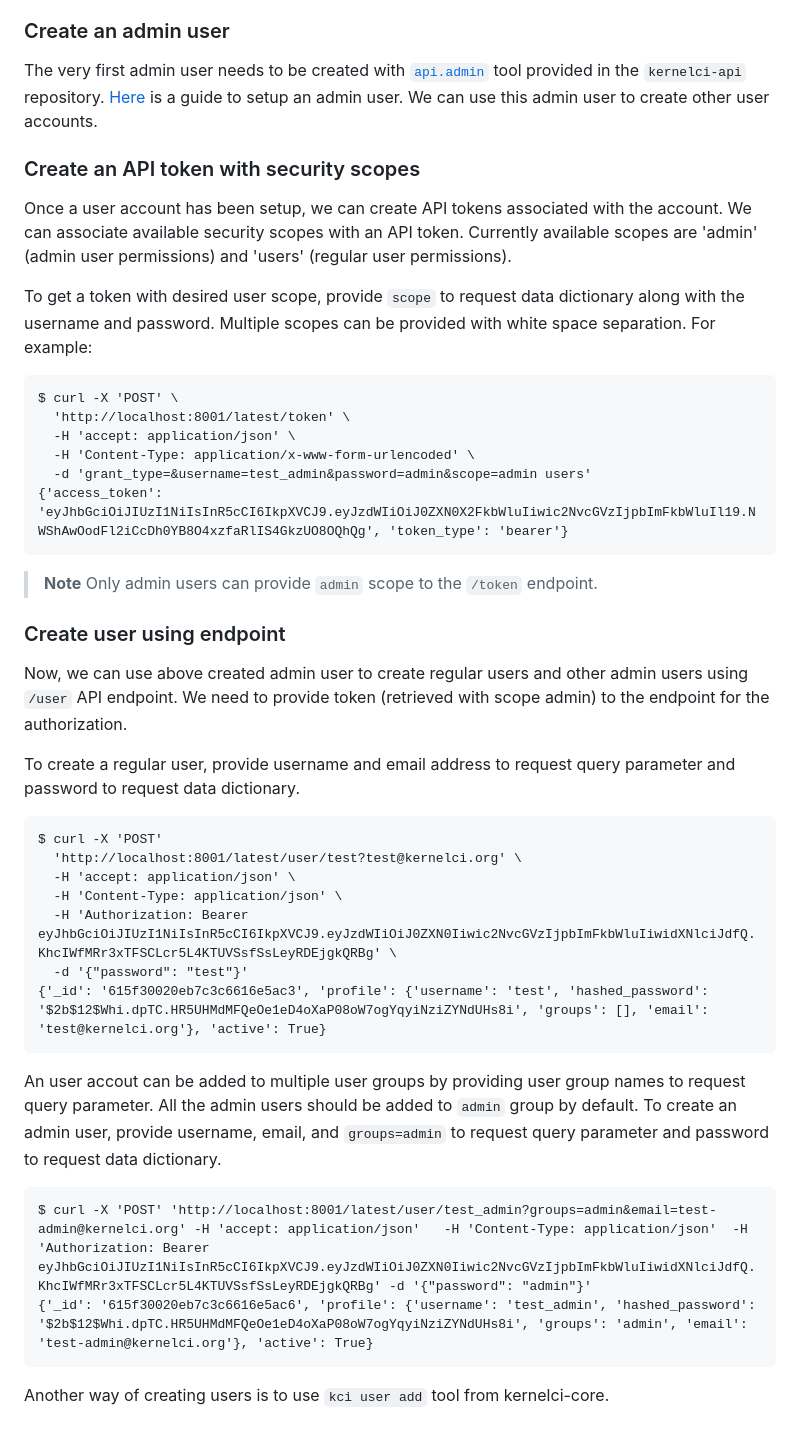
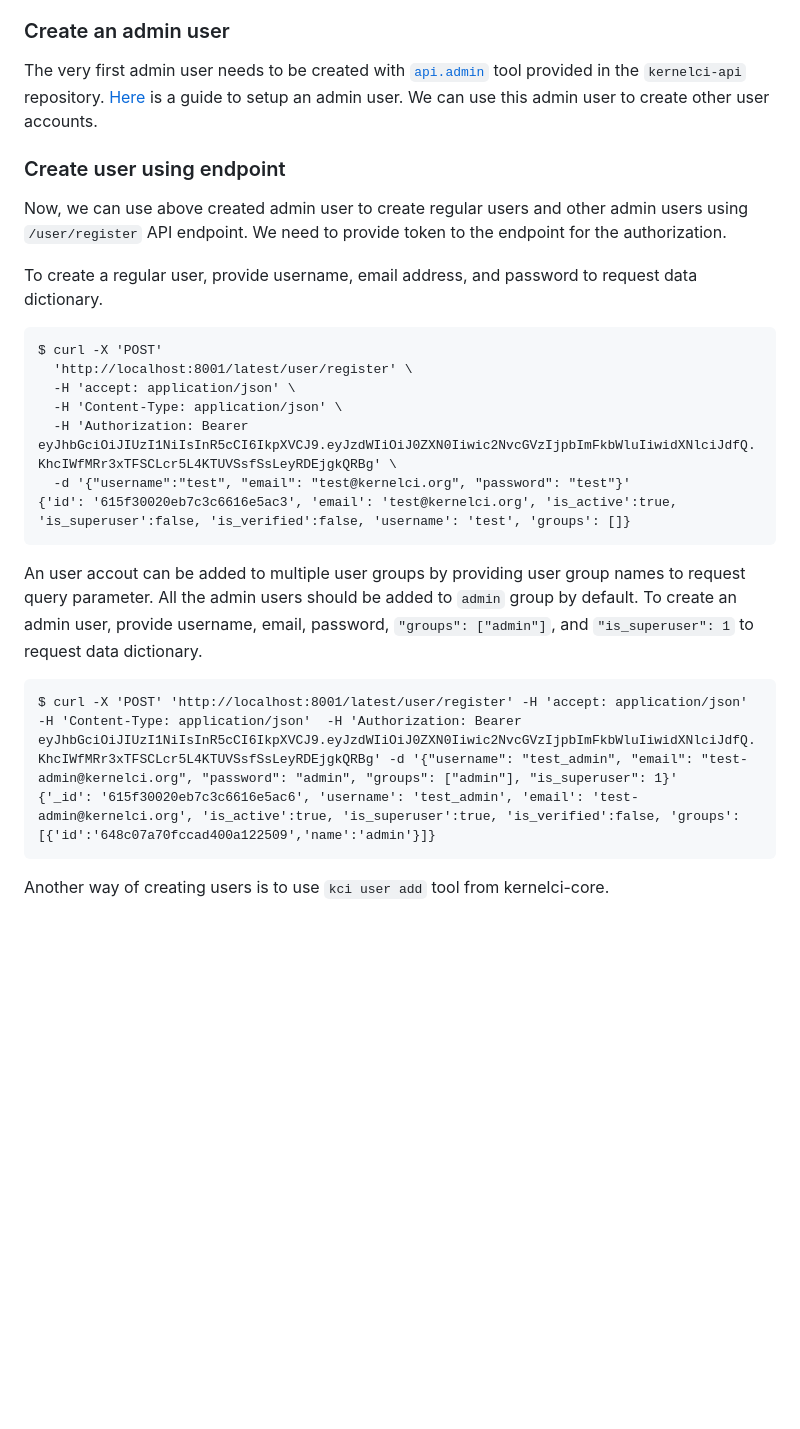
Before and after one commit to kernelci/kernelci-api, a Markdown page: doc/api-details.md, the part around the change. GitHub-like rendering; blank space fills up the shorter version.

Commit message:
doc/api-details: fix documentation for creating users
With the integration of `fastapi-users` package,
endpoint to create user has been renamed to `/user/register`.
Also, the requirement for request dictionary has been modified
to have all the user fields for the endpoint. Adjust the
documentation accordingly.
Since we have eliminated support for user scopes, delete
the section `Create an API token with security scopes` from
the documentation.

Signed-off-by: Jeny Sadadia <jeny.sadadia@collabora.com>

````diff
--- a/doc/api-details.md
+++ b/doc/api-details.md
@@ -51,53 +51,30 @@ tool provided in the `kernelci-api` repository.
 setup an admin user. We can use this admin user to create other user accounts.
 
 
-### Create an API token with security scopes
-
-Once a user account has been setup, we can create API tokens associated
-with the account. We can associate available security scopes with an API token.
-Currently available scopes are 'admin' (admin user permissions) and
-'users' (regular user permissions).
-
-To get a token with desired user scope, provide `scope` to request data
-dictionary along with the username and password.  Multiple scopes can be
-provided with white space separation. For example:
-
-```
-$ curl -X 'POST' \
-  'http://localhost:8001/latest/token' \
-  -H 'accept: application/json' \
-  -H 'Content-Type: application/x-www-form-urlencoded' \
-  -d 'grant_type=&username=test_admin&password=admin&scope=admin users'
-{'access_token': 'eyJhbGciOiJIUzI1NiIsInR5cCI6IkpXVCJ9.eyJzdWIiOiJ0ZXN0X2FkbWluIiwic2NvcGVzIjpbImFkbWluIl19.NWShAwOodFl2iCcDh0YB8O4xzfaRlIS4GkzUO8OQhQg', 'token_type': 'bearer'}
-```
-
-> **Note** Only admin users can provide `admin` scope to the `/token` endpoint.
-
 ### Create user using endpoint
 
 Now, we can use above created admin user to create regular users and other
-admin users using `/user` API endpoint.  We need to provide token (retrieved
-with scope admin) to the endpoint for the authorization.
+admin users using `/user/register` API endpoint.  We need to provide token to the endpoint for the authorization.
 
-To create a regular user, provide username and email address to request query parameter and password to request data dictionary.
+To create a regular user, provide username, email address, and password to request data dictionary.
 
 ```
 $ curl -X 'POST'
-  'http://localhost:8001/latest/user/test?test@kernelci.org' \
+  'http://localhost:8001/latest/user/register' \
   -H 'accept: application/json' \
   -H 'Content-Type: application/json' \
   -H 'Authorization: Bearer eyJhbGciOiJIUzI1NiIsInR5cCI6IkpXVCJ9.eyJzdWIiOiJ0ZXN0Iiwic2NvcGVzIjpbImFkbWluIiwidXNlciJdfQ.KhcIWfMRr3xTFSCLcr5L4KTUVSsfSsLeyRDEjgkQRBg' \
-  -d '{"password": "test"}'
-{'_id': '615f30020eb7c3c6616e5ac3', 'profile': {'username': 'test', 'hashed_password': '$2b$12$Whi.dpTC.HR5UHMdMFQeOe1eD4oXaP08oW7ogYqyiNziZYNdUHs8i', 'groups': [], 'email': 'test@kernelci.org'}, 'active': True}
+  -d '{"username":"test", "email": "test@kernelci.org", "password": "test"}'
+{'id': '615f30020eb7c3c6616e5ac3', 'email': 'test@kernelci.org', 'is_active':true, 'is_superuser':false, 'is_verified':false, 'username': 'test', 'groups': []}
 ```
 
 An user accout can be added to multiple user groups by providing user group names to request query parameter. All the admin users
 should be added to `admin` group by default.
-To create an admin user, provide username, email, and `groups=admin` to request query parameter and password to request data dictionary.
+To create an admin user, provide username, email, password, `"groups": ["admin"]`, and `"is_superuser": 1` to request data dictionary.
 
 ```
-$ curl -X 'POST' 'http://localhost:8001/latest/user/test_admin?groups=admin&email=test-admin@kernelci.org' -H 'accept: application/json'   -H 'Content-Type: application/json'  -H 'Authorization: Bearer eyJhbGciOiJIUzI1NiIsInR5cCI6IkpXVCJ9.eyJzdWIiOiJ0ZXN0Iiwic2NvcGVzIjpbImFkbWluIiwidXNlciJdfQ.KhcIWfMRr3xTFSCLcr5L4KTUVSsfSsLeyRDEjgkQRBg' -d '{"password": "admin"}'
-{'_id': '615f30020eb7c3c6616e5ac6', 'profile': {'username': 'test_admin', 'hashed_password': '$2b$12$Whi.dpTC.HR5UHMdMFQeOe1eD4oXaP08oW7ogYqyiNziZYNdUHs8i', 'groups': 'admin', 'email': 'test-admin@kernelci.org'}, 'active': True}
+$ curl -X 'POST' 'http://localhost:8001/latest/user/register' -H 'accept: application/json'   -H 'Content-Type: application/json'  -H 'Authorization: Bearer eyJhbGciOiJIUzI1NiIsInR5cCI6IkpXVCJ9.eyJzdWIiOiJ0ZXN0Iiwic2NvcGVzIjpbImFkbWluIiwidXNlciJdfQ.KhcIWfMRr3xTFSCLcr5L4KTUVSsfSsLeyRDEjgkQRBg' -d '{"username": "test_admin", "email": "test-admin@kernelci.org", "password": "admin", "groups": ["admin"], "is_superuser": 1}'
+{'_id': '615f30020eb7c3c6616e5ac6', 'username': 'test_admin', 'email': 'test-admin@kernelci.org', 'is_active':true, 'is_superuser':true, 'is_verified':false, 'groups': [{'id':'648c07a70fccad400a122509','name':'admin'}]}
 ```
 
 Another way of creating users is to use `kci user add` tool from kernelci-core.
````
